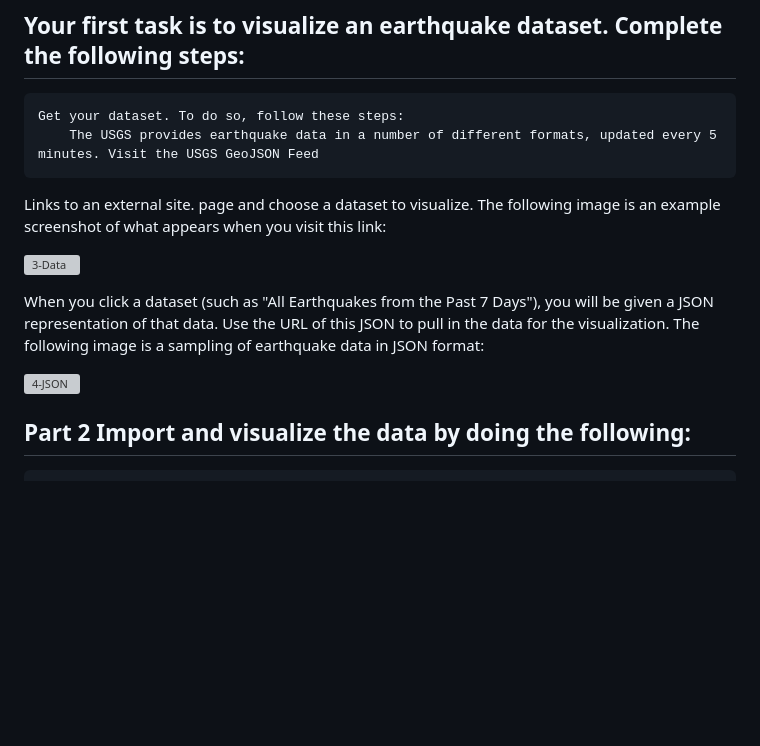
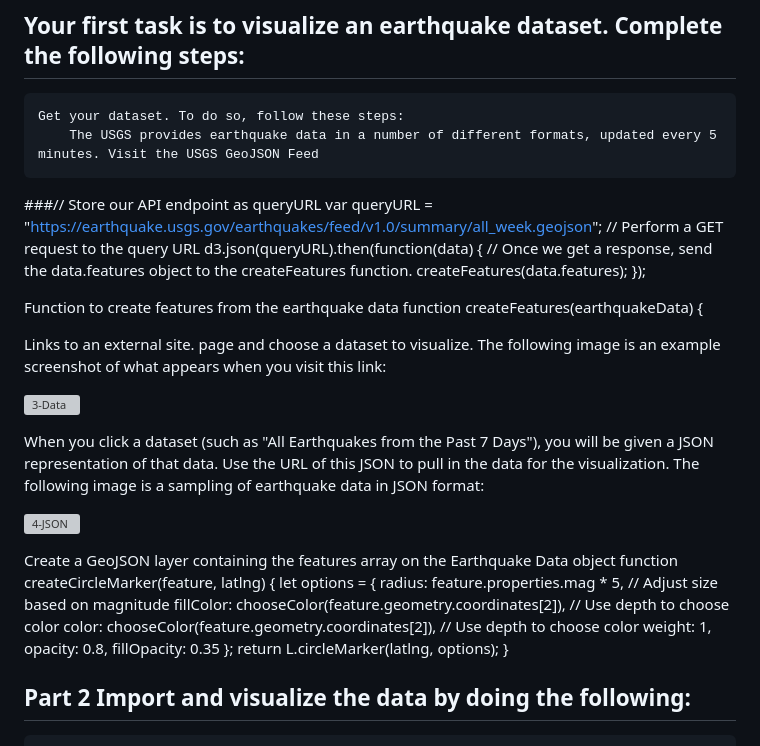
Before and after one commit to Ewall24/leaflet-challenge, a Markdown page: README.md, the part around one of its changes. Rendered like a GitHub page; blank space fills up the shorter version; grey boxes are pictures that could not be loaded.

```diff
--- a/README.md
+++ b/README.md
@@ -11,6 +11,18 @@ Instructions
 
     Get your dataset. To do so, follow these steps:
         The USGS provides earthquake data in a number of different formats, updated every 5 minutes. Visit the USGS GeoJSON Feed
+###// Store our API endpoint as queryURL
+var queryURL = "https://earthquake.usgs.gov/earthquakes/feed/v1.0/summary/all_week.geojson";
+// Perform a GET request to the query URL
+d3.json(queryURL).then(function(data) {
+    // Once we get a response, send the data.features object to the createFeatures function.
+    createFeatures(data.features);
+});
+
+Function to create features from the earthquake data
+function createFeatures(earthquakeData) {
+
+
 
 Links to an external site. page and choose a dataset to visualize. The following image is an example screenshot of what appears when you visit this link:
 
@@ -23,7 +35,18 @@ When you click a dataset (such as "All Earthquakes from the Past 7 Days"), you w
 
 ![4-JSON](https://github.com/user-attachments/assets/ed76d417-5578-481b-b520-2e05b1c7b533)
 
-
+Create a GeoJSON layer containing the features array on the Earthquake Data object
+    function createCircleMarker(feature, latlng) {
+        let options = {
+            radius: feature.properties.mag * 5, // Adjust size based on magnitude
+            fillColor: chooseColor(feature.geometry.coordinates[2]), // Use depth to choose color
+            color: chooseColor(feature.geometry.coordinates[2]), // Use depth to choose color
+            weight: 1,
+            opacity: 0.8,
+            fillOpacity: 0.35
+        };
+        return L.circleMarker(latlng, options);
+    }
 
 ## Part 2 Import and visualize the data by doing the following:
 
```
Also changed, not shown: other parts of README.md (+3 -0 lines).
